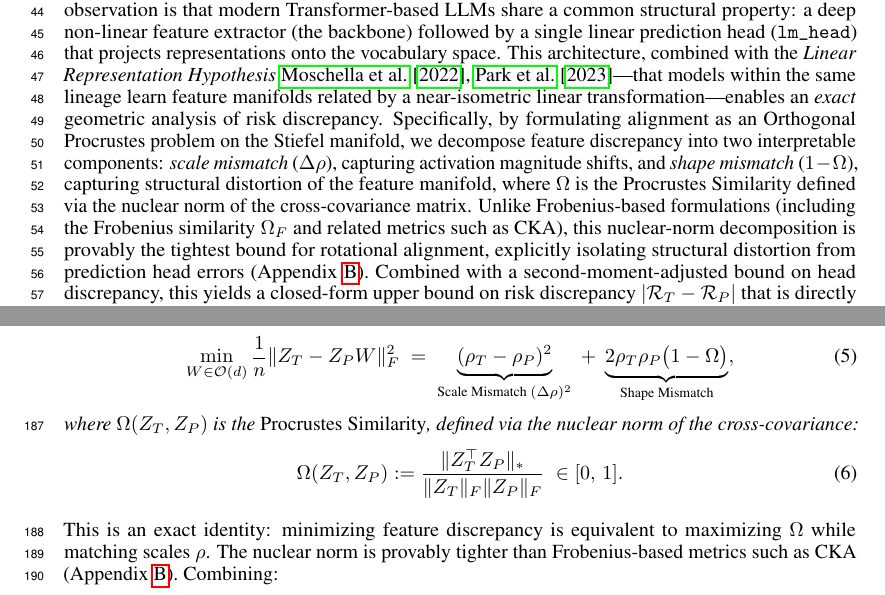
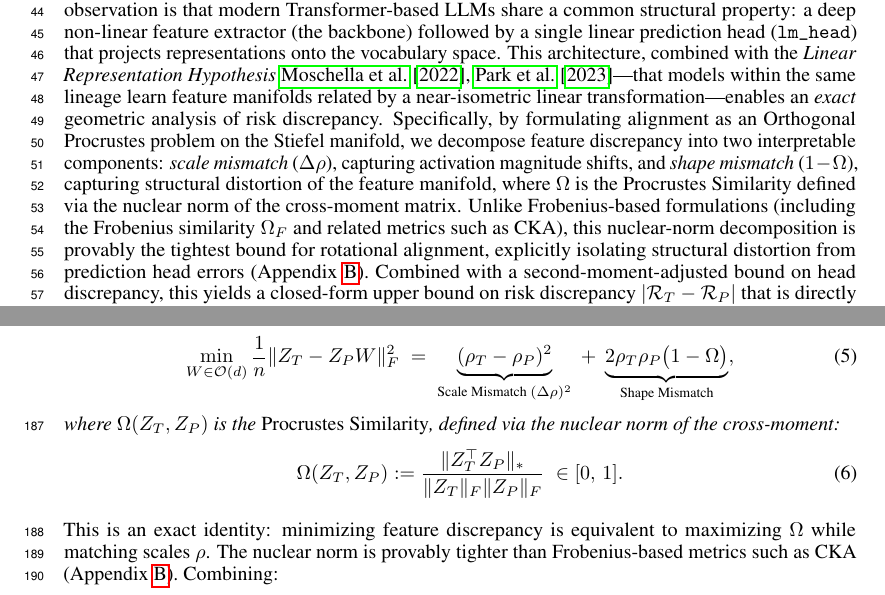
Before and after one commit to Chieh-Yen/prism, a LaTeX paper (paper/neurips_2025.tex): two parts of pages 2 and 5 of 17, joined at a grey line, cut so that both start at the same text. Compiled offline with pdfLaTeX.

```diff
--- a/paper/neurips_2025.tex
+++ b/paper/neurips_2025.tex
@@ -137,7 +137,7 @@
 We address this gap by proposing \textbf{PRISM} (Proxy Risk Inference via Structural Mapping), a geometric framework that derives a rigorous, computable bound linking representational alignment to functional risk.
 Our key observation is that modern Transformer-based LLMs share a common structural property: a deep non-linear feature extractor (the backbone) followed by a single linear prediction head (\texttt{lm\_head}) that projects representations onto the vocabulary space.
 This architecture, combined with the \emph{Linear Representation Hypothesis}~\cite{moschella2022relative, park2023linear}---that models within the same lineage learn feature manifolds related by a near-isometric linear transformation---enables an \emph{exact} geometric analysis of risk discrepancy.
-Specifically, by formulating alignment as an Orthogonal Procrustes problem on the Stiefel manifold, we decompose feature discrepancy into two interpretable components: \emph{scale mismatch} ($\Delta\rho$), capturing activation magnitude shifts, and \emph{shape mismatch} ($1 - \Omega$), capturing structural distortion of the feature manifold, where $\Omega$ is the Procrustes Similarity defined via the nuclear norm of the cross-covariance matrix.
+Specifically, by formulating alignment as an Orthogonal Procrustes problem on the Stiefel manifold, we decompose feature discrepancy into two interpretable components: \emph{scale mismatch} ($\Delta\rho$), capturing activation magnitude shifts, and \emph{shape mismatch} ($1 - \Omega$), capturing structural distortion of the feature manifold, where $\Omega$ is the Procrustes Similarity defined via the nuclear norm of the cross-moment matrix.
 Unlike Frobenius-based formulations (including the Frobenius similarity $\Omega_F$ and related metrics such as CKA), this nuclear-norm decomposition is provably the tightest bound for rotational alignment, explicitly isolating structural distortion from prediction head errors (Appendix~\ref{app:tightness}).
 Combined with a second-moment-adjusted bound on head discrepancy, this yields a closed-form upper bound on risk discrepancy $|\mathcal{R}_T - \mathcal{R}_P|$ that is directly computable from a single forward pass on a small calibration set.
 
@@ -259,7 +259,7 @@
 \;+\;
 \underbrace{2 \rho_T \rho_P \big( 1 - \Omega \big)}_{\text{\rm Shape Mismatch}},
 \end{equation}
-where $\Omega(Z_T, Z_P)$ is the \emph{Procrustes Similarity}, defined via the nuclear norm of the cross-covariance:
+where $\Omega(Z_T, Z_P)$ is the \emph{Procrustes Similarity}, defined via the nuclear norm of the cross-moment:
 \begin{equation}
 \label{eq:omega_def}
 \Omega(Z_T, Z_P) := \frac{\| Z_T^\top Z_P \|_*}{\| Z_T \|_F \| Z_P \|_F} \;\in [0,\, 1].
```
Also changed, not shown: paper/neurips_2025.tex (2 more changed lines).
